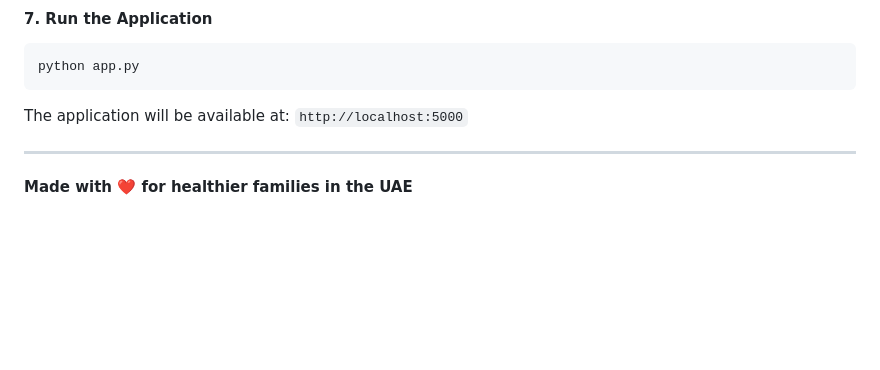
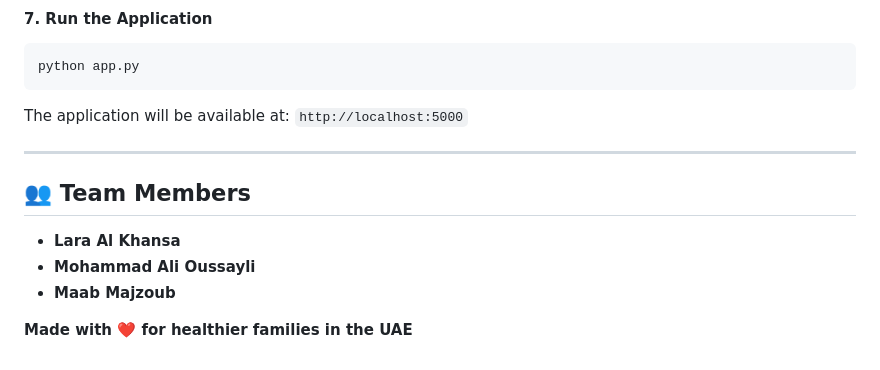
Before and after one commit to LaraKhansa/health-heroes, a Markdown page: README.md, the part around one of its changes. GitHub-like rendering; blank space fills up the shorter version.

```diff
--- a/README.md
+++ b/README.md
@@ -133,5 +132,11 @@ The application will be available at: `http://localhost:5000`
 
 ---
 
+## 👥 Team Members
+
+- **Lara Al Khansa**
+- **Mohammad Ali Oussayli**
+- **Maab Majzoub**
+
 
 **Made with ❤️ for healthier families in the UAE**
```
Also changed, not shown: other parts of README.md (+0 -1 lines).
